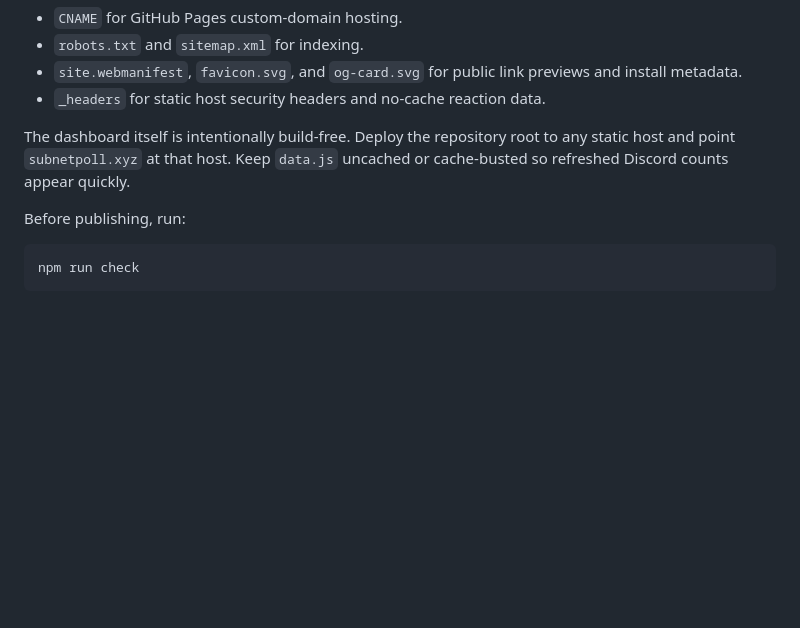
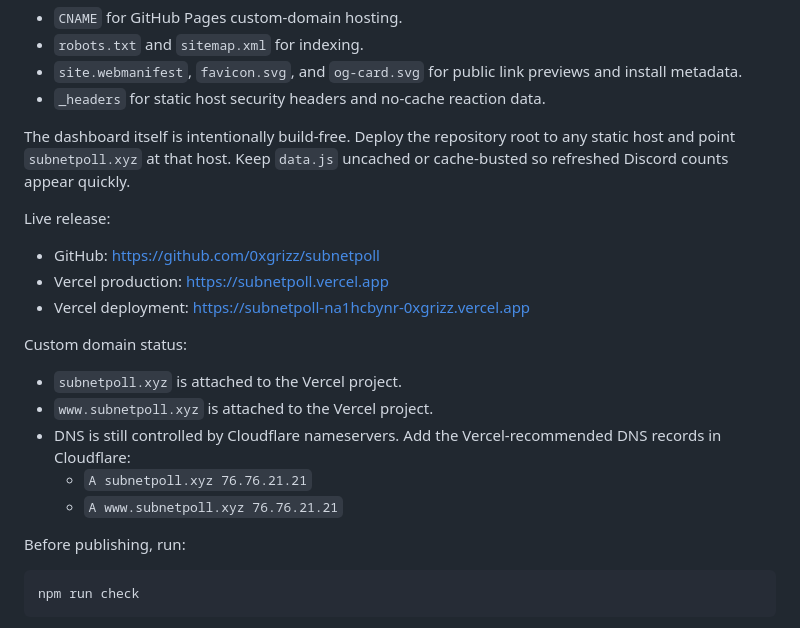
Before and after one commit to 0xgrizz/subnetpoll, a Markdown page: README.md, the part around the change. Rendered like a GitHub page; blank space fills up the shorter version.

Commit message:
Document production deployment

```diff
--- a/README.md
+++ b/README.md
@@ -16,6 +16,20 @@ The site is packaged for `https://subnetpoll.xyz/` with:
 - `_headers` for static host security headers and no-cache reaction data.
 
 The dashboard itself is intentionally build-free. Deploy the repository root to any static host and point `subnetpoll.xyz` at that host. Keep `data.js` uncached or cache-busted so refreshed Discord counts appear quickly.
+
+Live release:
+
+- GitHub: <https://github.com/0xgrizz/subnetpoll>
+- Vercel production: <https://subnetpoll.vercel.app>
+- Vercel deployment: <https://subnetpoll-na1hcbynr-0xgrizz.vercel.app>
+
+Custom domain status:
+
+- `subnetpoll.xyz` is attached to the Vercel project.
+- `www.subnetpoll.xyz` is attached to the Vercel project.
+- DNS is still controlled by Cloudflare nameservers. Add the Vercel-recommended DNS records in Cloudflare:
+  - `A subnetpoll.xyz 76.76.21.21`
+  - `A www.subnetpoll.xyz 76.76.21.21`
 
 Before publishing, run:
 
```
